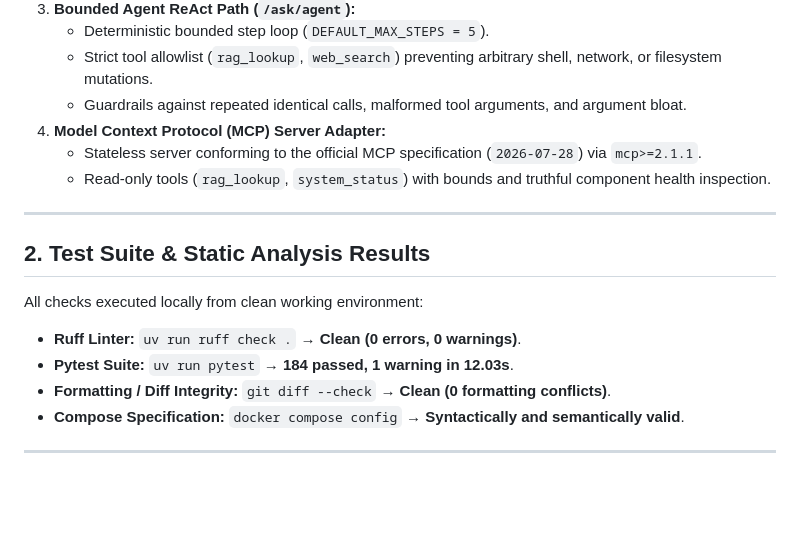
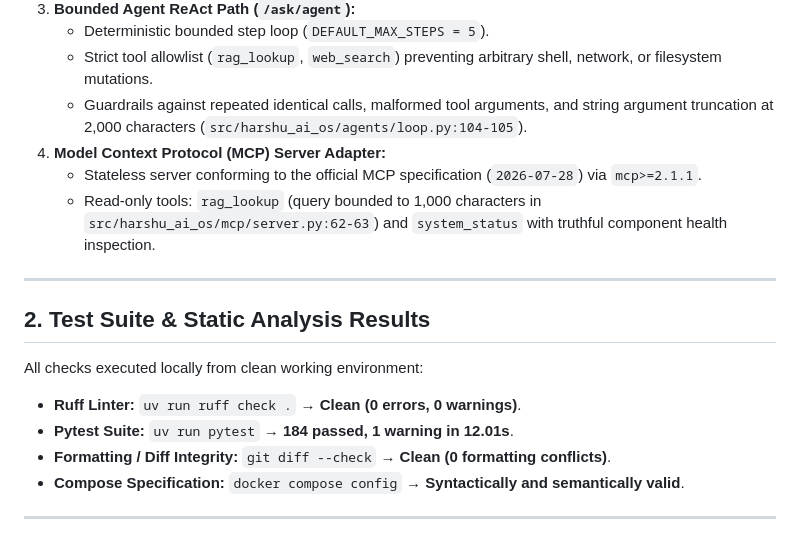
Before and after one commit to harshithnadig/harshu_ai_os, a Markdown page: docs/v1_release_candidate.md, the part around one of its changes. GitHub-like rendering; blank space fills up the shorter version.

```diff
--- a/docs/v1_release_candidate.md
+++ b/docs/v1_release_candidate.md
@@ -24,10 +24,10 @@ Harshu AI OS implements a single-node, truthful GenAI orchestration runtime expo
 3. **Bounded Agent ReAct Path (`/ask/agent`):**
    - Deterministic bounded step loop (`DEFAULT_MAX_STEPS = 5`).
    - Strict tool allowlist (`rag_lookup`, `web_search`) preventing arbitrary shell, network, or filesystem mutations.
-   - Guardrails against repeated identical calls, malformed tool arguments, and argument bloat.
+   - Guardrails against repeated identical calls, malformed tool arguments, and string argument truncation at 2,000 characters (`src/harshu_ai_os/agents/loop.py:104-105`).
 4. **Model Context Protocol (MCP) Server Adapter:**
    - Stateless server conforming to the official MCP specification (`2026-07-28`) via `mcp>=2.1.1`.
-   - Read-only tools (`rag_lookup`, `system_status`) with bounds and truthful component health inspection.
+   - Read-only tools: `rag_lookup` (query bounded to 1,000 characters in `src/harshu_ai_os/mcp/server.py:62-63`) and `system_status` with truthful component health inspection.
 
 ---
 
@@ -36,7 +36,7 @@ Harshu AI OS implements a single-node, truthful GenAI orchestration runtime expo
 All checks executed locally from clean working environment:
 
 - **Ruff Linter:** `uv run ruff check .` → **Clean (0 errors, 0 warnings)**.
-- **Pytest Suite:** `uv run pytest` → **184 passed, 1 warning in 12.03s**.
+- **Pytest Suite:** `uv run pytest` → **184 passed, 1 warning in 12.01s**.
 - **Formatting / Diff Integrity:** `git diff --check` → **Clean (0 formatting conflicts)**.
 - **Compose Specification:** `docker compose config` → **Syntactically and semantically valid**.
 
```
Also changed, not shown: other parts of docs/v1_release_candidate.md (+19 -9 lines).
